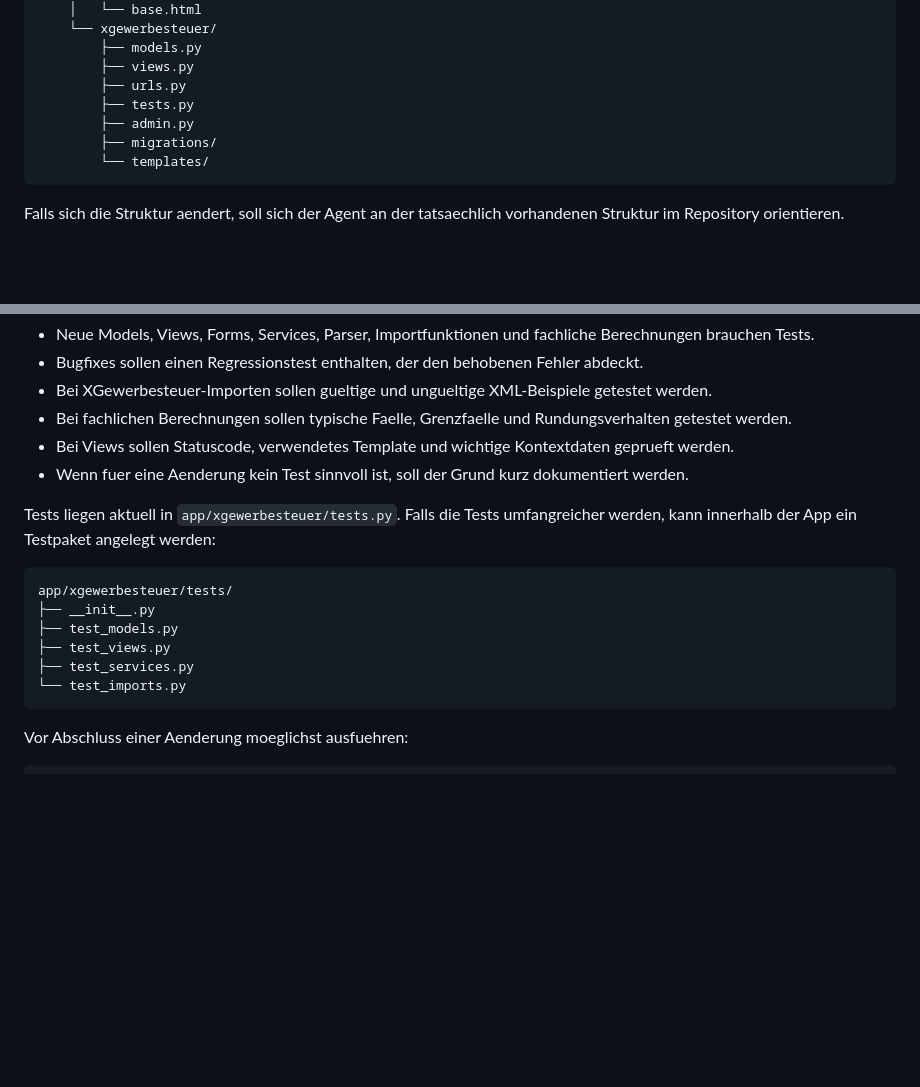
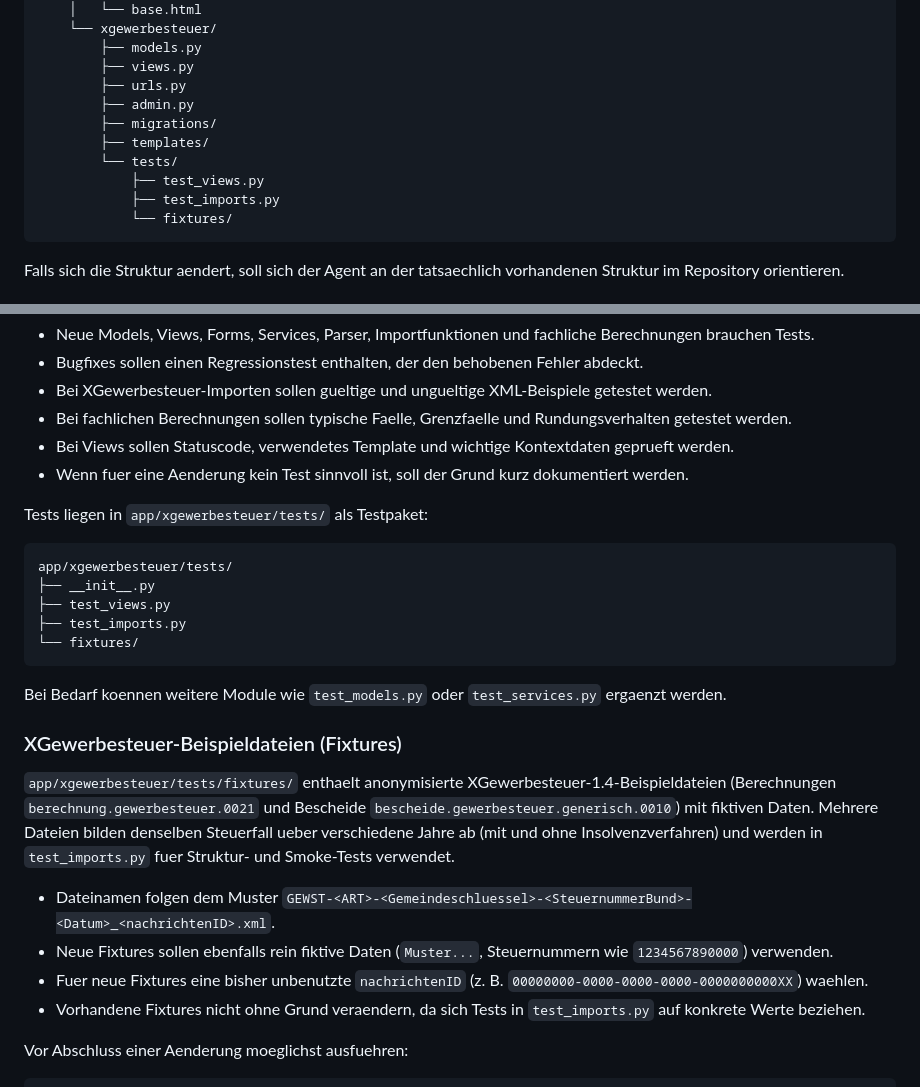
Before and after one commit to ChoosenMEME/xstandardanwendung, a Markdown page: AGENTS.md, 2 parts joined by grey strips. GitHub-like rendering; blank space fills up the shorter version.

````diff
--- a/AGENTS.md
+++ b/AGENTS.md
@@ -53,10 +53,13 @@ Aktuelle Struktur:
         ├── models.py
         ├── views.py
         ├── urls.py
-        ├── tests.py
         ├── admin.py
         ├── migrations/
-        └── templates/
+        ├── templates/
+        └── tests/
+            ├── test_views.py
+            ├── test_imports.py
+            └── fixtures/
 ```
 
 Falls sich die Struktur aendert, soll sich der Agent an der tatsaechlich vorhandenen Struktur im Repository orientieren.
@@ -253,16 +256,30 @@ Zu Codeaenderungen sollen passende Tests erstellt oder angepasst werden.
 * Bei Views sollen Statuscode, verwendetes Template und wichtige Kontextdaten geprueft werden.
 * Wenn fuer eine Aenderung kein Test sinnvoll ist, soll der Grund kurz dokumentiert werden.
 
-Tests liegen aktuell in `app/xgewerbesteuer/tests.py`. Falls die Tests umfangreicher werden, kann innerhalb der App ein Testpaket angelegt werden:
+Tests liegen in `app/xgewerbesteuer/tests/` als Testpaket:
 
 ```text
 app/xgewerbesteuer/tests/
 ├── __init__.py
-├── test_models.py
 ├── test_views.py
-├── test_services.py
-└── test_imports.py
+├── test_imports.py
+└── fixtures/
 ```
+
+Bei Bedarf koennen weitere Module wie `test_models.py` oder `test_services.py` ergaenzt werden.
+
+### XGewerbesteuer-Beispieldateien (Fixtures)
+
+`app/xgewerbesteuer/tests/fixtures/` enthaelt anonymisierte XGewerbesteuer-1.4-Beispieldateien
+(Berechnungen `berechnung.gewerbesteuer.0021` und Bescheide `bescheide.gewerbesteuer.generisch.0010`)
+mit fiktiven Daten. Mehrere Dateien bilden denselben Steuerfall ueber verschiedene Jahre ab
+(mit und ohne Insolvenzverfahren) und werden in `test_imports.py` fuer Struktur- und
+Smoke-Tests verwendet.
+
+* Dateinamen folgen dem Muster `GEWST-<ART>-<Gemeindeschluessel>-<SteuernummerBund>-<Datum>_<nachrichtenID>.xml`.
+* Neue Fixtures sollen ebenfalls rein fiktive Daten (`Muster...`, Steuernummern wie `1234567890000`) verwenden.
+* Fuer neue Fixtures eine bisher unbenutzte `nachrichtenID` (z. B. `00000000-0000-0000-0000-0000000000XX`) waehlen.
+* Vorhandene Fixtures nicht ohne Grund veraendern, da sich Tests in `test_imports.py` auf konkrete Werte beziehen.
 
 Vor Abschluss einer Aenderung moeglichst ausfuehren:
 
````
